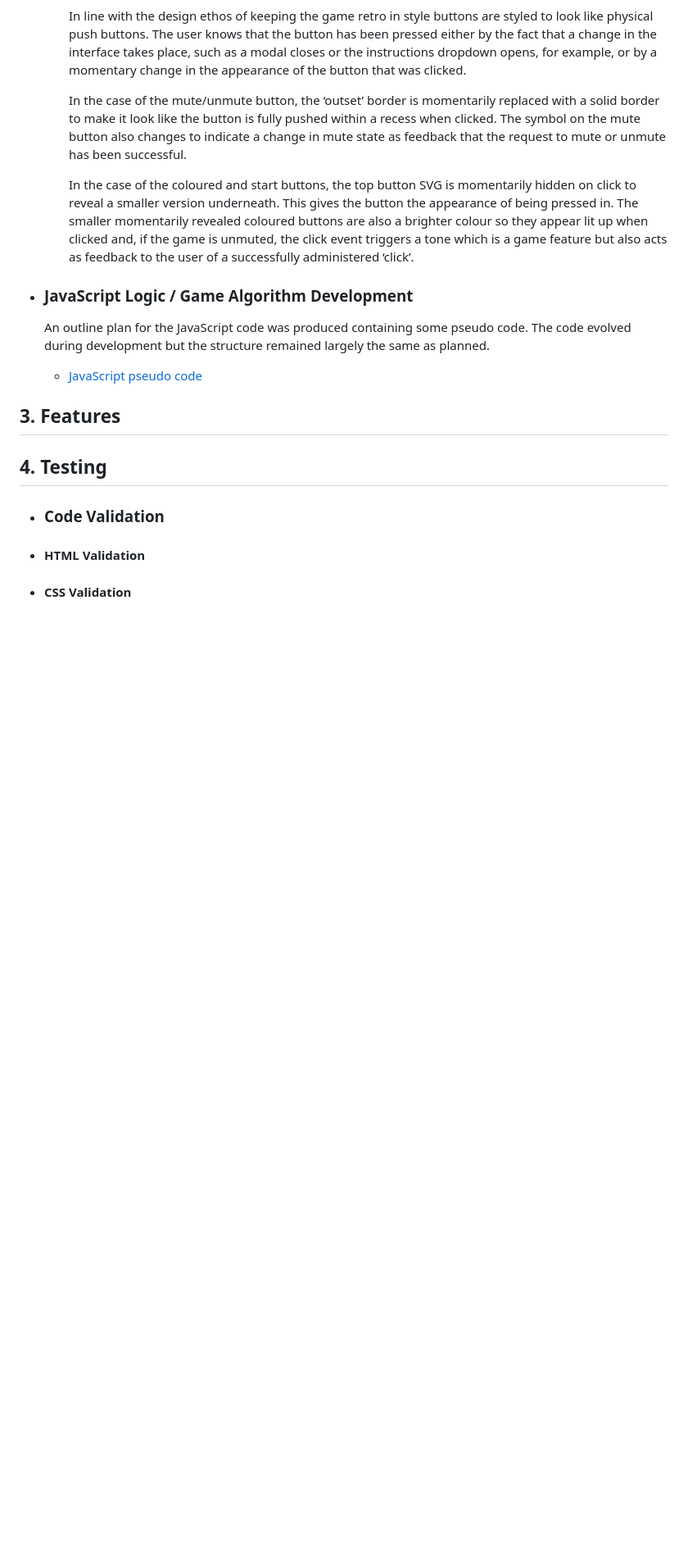
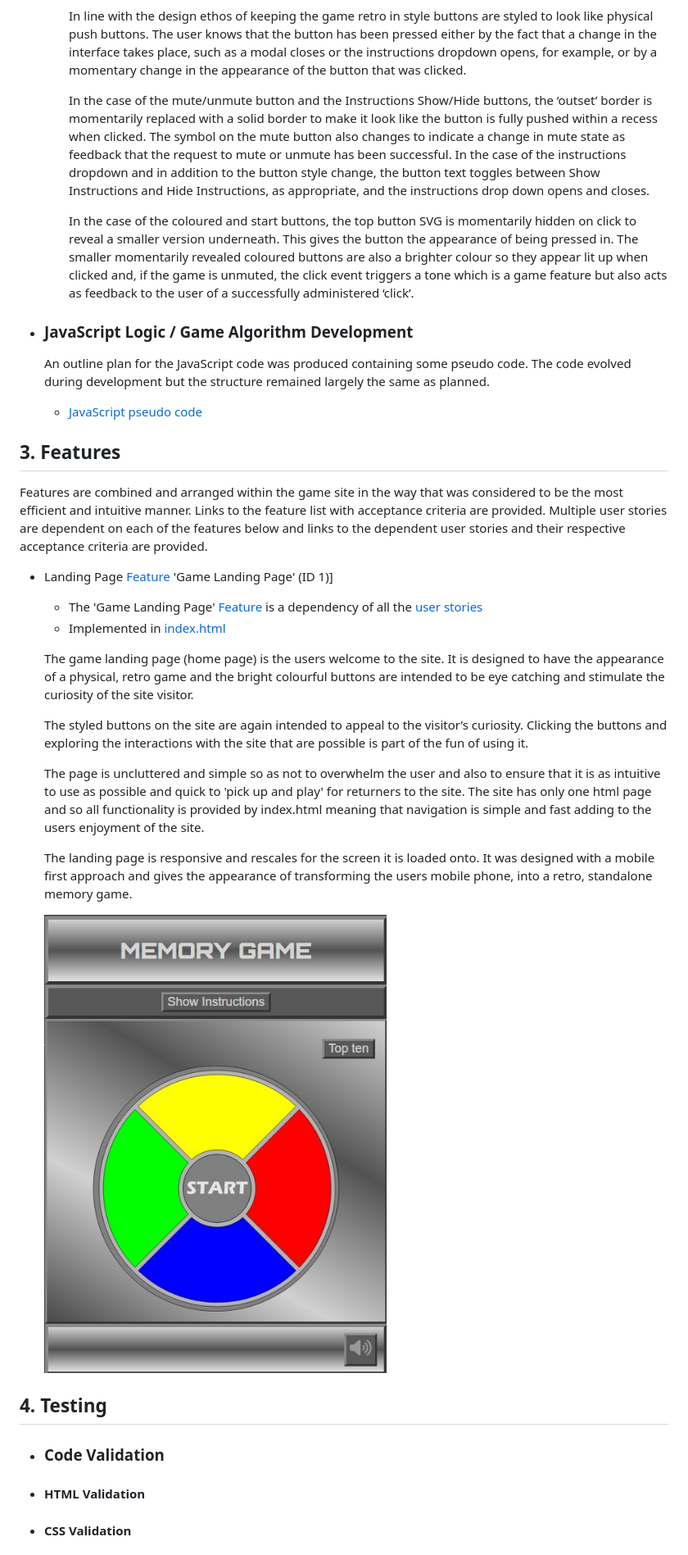
Before and after one commit to Stephen-J-Whitaker/memory-game, a Markdown page: README.md, the part around the change printed below. Shown: that part at 82% size. Drawn GitHub-style; pictures changed too: docs/images/readme-game-landing-page.jpg (added); blank space fills up the shorter version.

Commit message:
Docs: Add Game Landing Page feature description

```diff
--- a/README.md
+++ b/README.md
@@ -122,7 +125,7 @@ The game is extremely easy to learn for those who are new to it and the combinat
 
     In line with the design ethos of keeping the game retro in style buttons are styled to look like physical push buttons. The user knows that the button has been pressed either by the fact that a change in the interface takes place, such as a modal closes or the instructions dropdown opens, for example, or by a momentary change in the appearance of the button that was clicked.
 
-    In the case of the mute/unmute button, the ‘outset’ border is momentarily replaced with a solid border to make it look like the button is fully pushed within a recess when clicked. The symbol on the mute button also changes to indicate a change in mute state as feedback that the request to mute or unmute has been successful.
+    In the case of the mute/unmute button and the Instructions Show/Hide buttons, the ‘outset’ border is momentarily replaced with a solid border to make it look like the button is fully pushed within a recess when clicked. The symbol on the mute button also changes to indicate a change in mute state as feedback that the request to mute or unmute has been successful. In the case of the instructions dropdown and in addition to the button style change, the button text toggles between Show Instructions and Hide Instructions, as appropriate, and the instructions drop down opens and closes.
 
     In the case of the coloured and start buttons, the top button SVG is momentarily hidden on click to reveal a smaller version underneath. This gives the button the appearance of being pressed in. The smaller momentarily revealed coloured buttons are also a brighter colour so they appear lit up when clicked and, if the game is unmuted, the click event triggers a tone which is a game feature but also acts as feedback to the user of a successfully administered ‘click’.
 
@@ -133,6 +136,24 @@ The game is extremely easy to learn for those who are new to it and the combinat
     - [JavaScript pseudo code](docs/pdfs/readme-javascript-pseudo-code.pdf)
 
 ## **3. Features**
+
+  Features are combined and arranged within the game site in the way that was considered to be the most efficient and intuitive manner. Links to the feature list with acceptance criteria are provided. Multiple user stories are dependent on each of the features below and links to the dependent user stories and their respective acceptance criteria are provided.
+
+  - Landing Page [Feature](docs/pdfs/readme-features-acceptance-criteria.pdf) 'Game Landing Page' (ID 1)]
+
+    - The 'Game Landing Page' [Feature](docs/pdfs/readme-features-acceptance-criteria.pdf) is a dependency of all the [user stories](docs/pdfs/readme-user-stories.pdf)
+    - Implemented in [index.html](index.html)
+
+    The game landing page (home page) is the users welcome to the site. It is designed to have the appearance of a physical, retro game and the bright colourful buttons are intended to be eye catching and stimulate the curiosity of the site visitor.
+
+    The styled buttons on the site are again intended to appeal to the visitor’s curiosity. Clicking the buttons and exploring the interactions with the site that are possible is part of the fun of using it.
+
+    The page is uncluttered and simple so as not to overwhelm the user and also to ensure that it is as intuitive to use as possible and quick to 'pick up and play' for returners to the site. The site has only one html page and so all functionality is provided by index.html meaning that navigation is simple and fast adding to the users enjoyment of the site.
+
+    The landing page is responsive and rescales for the screen it is loaded onto. It was designed with a mobile first approach and gives the appearance of transforming the users mobile phone, into a retro, standalone memory game.
+
+    ![Game Landing Page](docs/images/readme-game-landing-page.jpg)
+
 ## **4. Testing**
 - ### **Code Validation**
 - #### **HTML Validation**
```
Also changed, not shown: other parts of README.md (+3 -0 lines).
